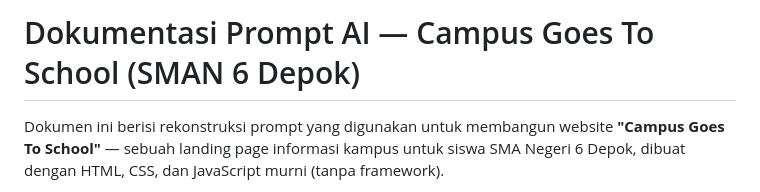
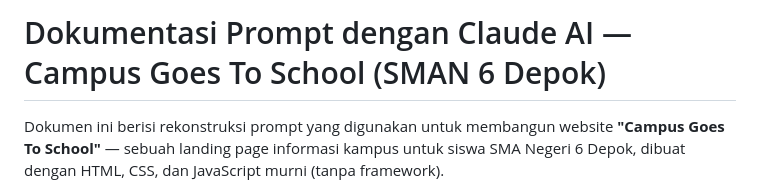
Before and after one commit to ejerai/Campus-Goes-To-School, a Markdown page: README.md, the part around the change. Rendered like a GitHub page.

```diff
--- a/README.md
+++ b/README.md
@@ -1,4 +1,4 @@
-# Dokumentasi Prompt AI — Campus Goes To School (SMAN 6 Depok)
+# Dokumentasi Prompt dengan Claude AI — Campus Goes To School (SMAN 6 Depok)
 
 Dokumen ini berisi rekonstruksi prompt yang digunakan untuk membangun website **"Campus Goes To School"** — sebuah landing page informasi kampus untuk siswa SMA Negeri 6 Depok, dibuat dengan HTML, CSS, dan JavaScript murni (tanpa framework).
 
```
